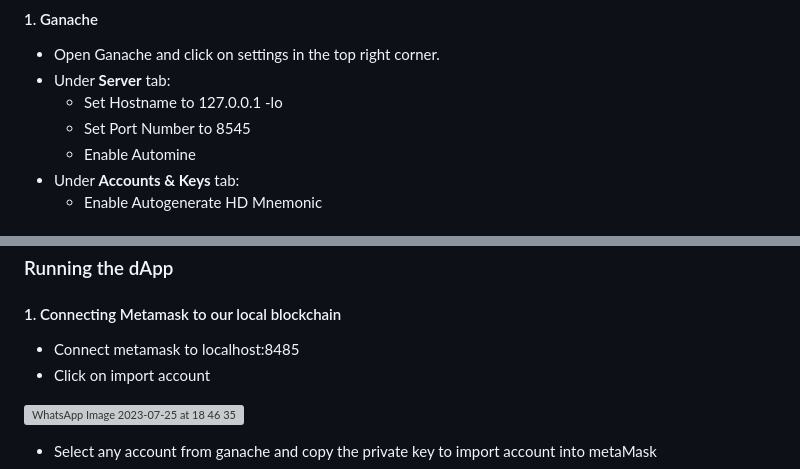
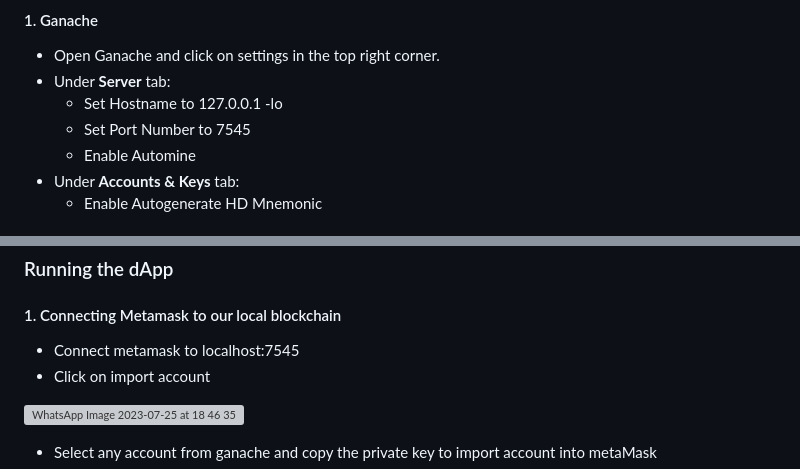
Before and after one commit to gargigoel09/MediBlock_WE_C4_Group32, a Markdown page: README.md, 2 parts joined by grey strips. Rendered like a GitHub page; grey boxes are pictures that could not be loaded.

```diff
--- a/README.md
+++ b/README.md
@@ -90,7 +90,7 @@ The projects requires NodeJS and npm to work. Instructions to install all other
   - Open Ganache and click on settings in the top right corner.
   - Under **Server** tab:
     - Set Hostname to 127.0.0.1 -lo
-    - Set Port Number to 8545
+    - Set Port Number to 7545
     - Enable Automine
   - Under **Accounts & Keys** tab:
     - Enable Autogenerate HD Mnemonic
@@ -148,7 +148,7 @@ The projects requires NodeJS and npm to work. Instructions to install all other
 ### Running the dApp
 
 #### 1. Connecting Metamask to our local blockchain
-  - Connect metamask to localhost:8485
+  - Connect metamask to localhost:7545
   - Click on import account
 
 ![WhatsApp Image 2023-07-25 at 18 46 35](https://github.com/gargigoel09/WE_Project/assets/88873588/5a84bd86-1988-4f98-8664-8ece395757e3)
```
